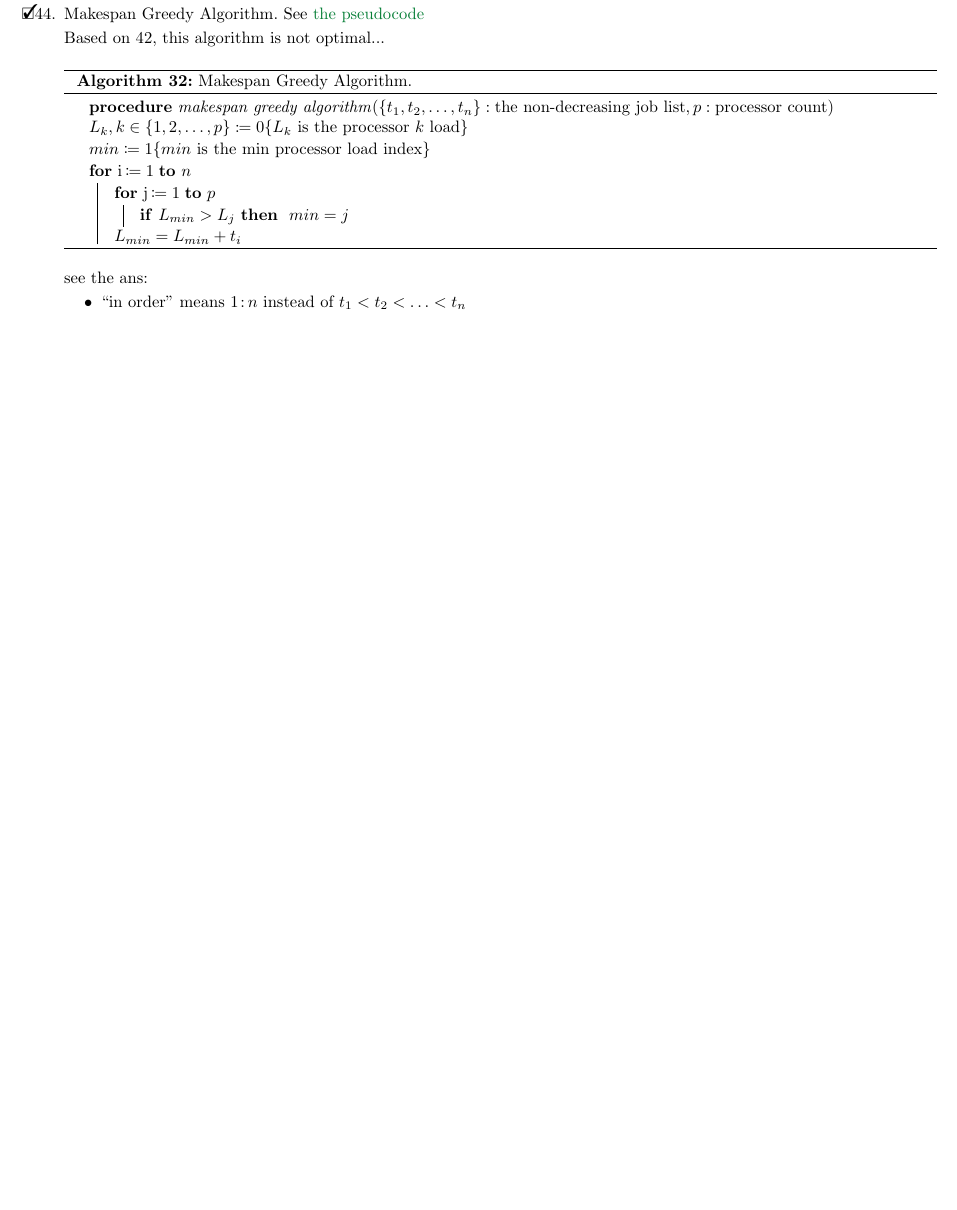
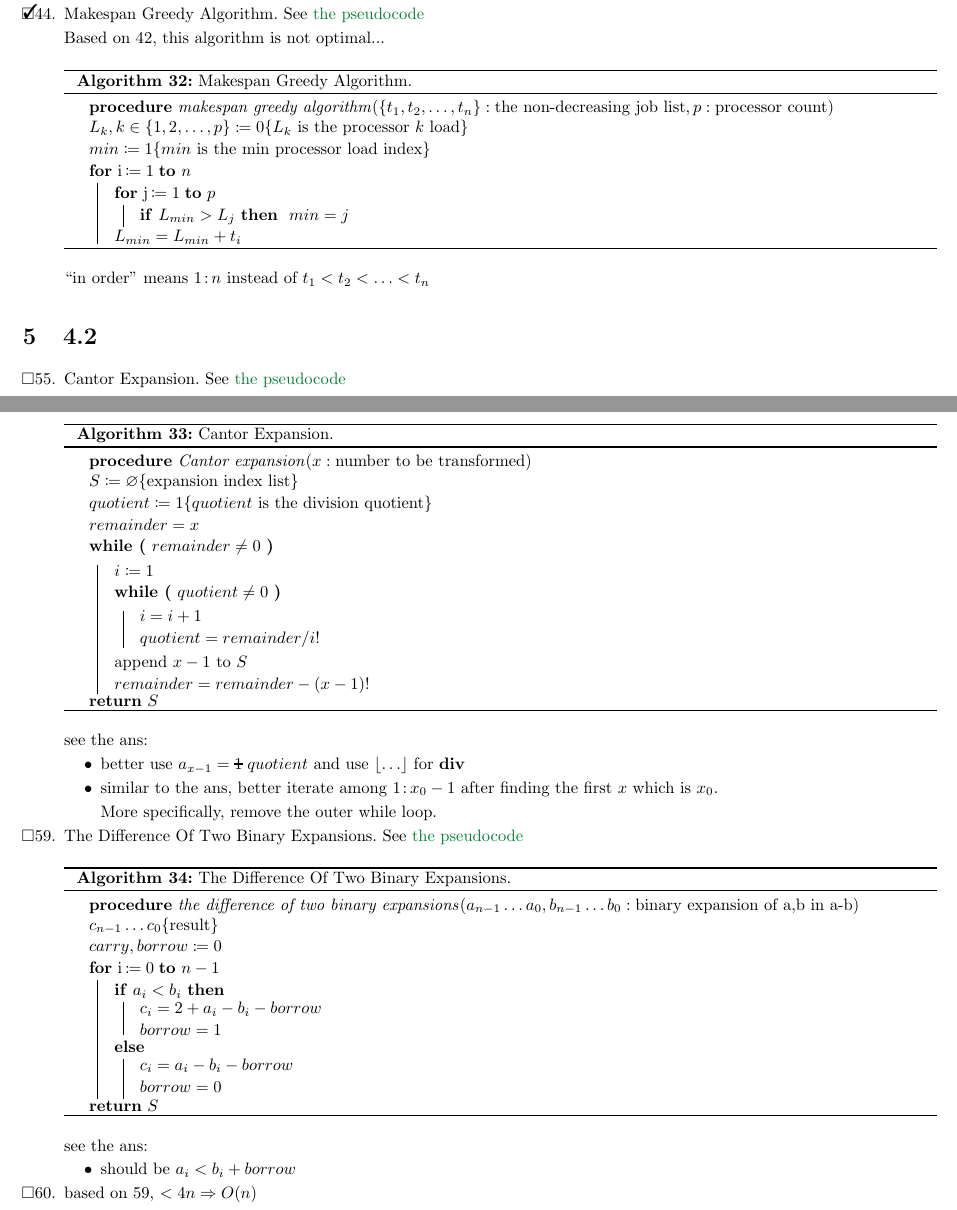
Before and after one commit to sci-42ver/Discrete_Mathematics_and_Algorithm, a LaTeX problem sheet (Discrete_Mathematics_and_Its_Applications/algorithm_homework_tex/main.tex): part of page 15 of 15 before the commit and two parts of pages 15 and 16 of 16 after it, the two joined at a grey line, cut so that both start at the same text, the shorter picture padded with empty space. Compiled offline with pdfLaTeX.

Commit message:
finish 4.2

```diff
--- a/Discrete_Mathematics_and_Its_Applications/algorithm_homework_tex/main.tex
+++ b/Discrete_Mathematics_and_Its_Applications/algorithm_homework_tex/main.tex
@@ -266,10 +266,10 @@
 \SetKwProg{proc}{procedure}{\vspace{-5pt}}{}
 
 \newcommand{\myproc}[2]{\proc{\normalfont#1}{#2}}
-\SetKwFor{While}{while (}{)}{}
+\SetKwFor{While}{while (\vspace{4pt}}{)}{\vspace{4pt}}
 \SetKwFor{For}{for }{}{}
 % this doesn't suit for all cases
-% \SetKwIF{If}{ElseIf}{Else}{if}{then\vspace{0pt}}{\vspace{10pt}else if}{\vspace{10pt}else}{\vspace{10pt}endif}
+% \SetKwIF{If}{ElseIf}{Else}{if}{then\vspace{3pt}}{else if}{else}{\vspace{10pt}endif}
 \SetKw{Continue}{continue}
 \SetKw{Break}{break}
 \SetKw{And}{and}
@@ -322,6 +322,7 @@ boxrule=0pt,boxsep=0pt,breakable}
 
 \let\oldsim\sim
 \renewcommand{\sim}{\!\oldsim\!}
+\newcommand{\CondensedColon}{\colon\!}
 
 \begin{document}
 
@@ -1440,19 +1441,73 @@ boxrule=0pt,boxsep=0pt,breakable}
         \(L_k,k\in\{1,2,\ldots,p\}\coloneqq 0\mycmt{L_k\text{ is the processor } k \text{ load}}\)\\
         \(min\coloneqq 1\mycmt{min\text{ is the min processor load index}}\)\\
         \ForRange{i}{1}{n}{
-            \ForRange{j}{1}{p}{
-                \lIf{\(L_{min}>L_j\)}{
-                    \(min=j\)
-                }
+        \ForRange{j}{1}{p}{
+            \lIf{\(L_{min}>L_j\)}{
+                \(min=j\)
             }
-            \(L_{min}=L_{min}+t_i\)
+        }
+        \(L_{min}=L_{min}+t_i\)
         }
 
     \end{SpacingAlgorithm}
+    ``in order'' means \(1\colon\!n\)
+        instead of \(t_1<t_2<\ldots<t_n\)
+\end{todolist}
+
+\section{4.2}
+\begin{todolist}[resume*,start=54]
+    \ModProcName{Cantor expansion}
+    \mywrongitem \CapProcTargetName \AlgorithmRef
+    \begin{SpacingAlgorithm}{\CapProcTargetName}{\AlgLabel}
+        \myproc{\ProcTargetName(\(x: \text{number to be transformed}\))}{}
+        \(S\coloneqq\varnothing\mycmt{\text{expansion index list}}\)\\
+        \(quotient\coloneqq 1\mycmt{quotient\text{ is the division quotient}}\)\\
+        \(remainder=x\)\\
+        \While{\(remainder\neq 0\)}{
+            \(i\coloneqq 1\)\\
+            \While{\(quotient\neq 0\)}{
+                % https://tex.stackexchange.com/a/128498/308105
+                % \(quotient=\ensuremath{\frac{\displaystyle x}{\displaystyle i!}}\)
+                \(i=i+1\)\\
+                \(quotient=remainder/i!\)
+            }
+            \vspace{4pt}
+            append \(x-1\) to \(S\)\\
+            \(remainder=remainder-(x-1)!\)\\
+        }
+        \Return{\(S\)}
+    \end{SpacingAlgorithm}
     \ecc{
-        \item ``in order'' means \(1\colon\!n\)
-        instead of \(t_1<t_2<\ldots<t_n\)
+        \item better use \(a_{x-1}=\hcancel{1}\;quotient\) and use \(\lfloor\ldots\rfloor\) for \textbf{div}
+        \item similar to the ans, better iterate among \(1\CondensedColon x_0-1\)
+            after finding the first \(x\) which is \(x_0\).\\
+            More specifically, remove the outer while loop.
     }
+
+    % The Same in Binary https://www.cs.cornell.edu/~tomf/notes/cps104/twoscomp.html
+    \addtocounter{todolisti}{2}
+    \ModProcName{the difference of two binary expansions}
+    \mywrongitem \CapProcTargetName \AlgorithmRef
+    \begin{SpacingAlgorithm}{\CapProcTargetName}{\AlgLabel}
+        \myproc{\ProcTargetName(\(a_{n-1}\ldots a_0,b_{n-1}\ldots b_0: \text{binary expansion of a,b in a-b}\))}{}
+        \(c_{n-1}\ldots c_0\mycmt{\text{result}}\)\\
+        \(carry,borrow\coloneqq 0\)\\
+        \ForRange{i}{0}{n-1}{
+            \If{\(a_i<b_i\)}{
+                \(c_i=2+a_i-b_i-borrow\)\\
+                \(borrow=1\)
+            }\Else{
+                \(c_i=a_i-b_i-borrow\)\\
+                \(borrow=0\)
+            }
+        }
+        \Return{\(S\)}
+    \end{SpacingAlgorithm}
+    \ecc{
+        \item should be \(a_i<b_i+borrow\)
+    }
+    \addtocounter{todolisti}{-1}
+    \mywrongitem based on 59, \(<4n\Rightarrow O(n)\)
 \end{todolist}
 
 % \newpage
```
Also changed, not shown: Discrete_Mathematics_and_Its_Applications/README.md, Discrete_Mathematics_and_Its_Applications/algorithm_homework_tex/main.tex (4 more changed lines).
